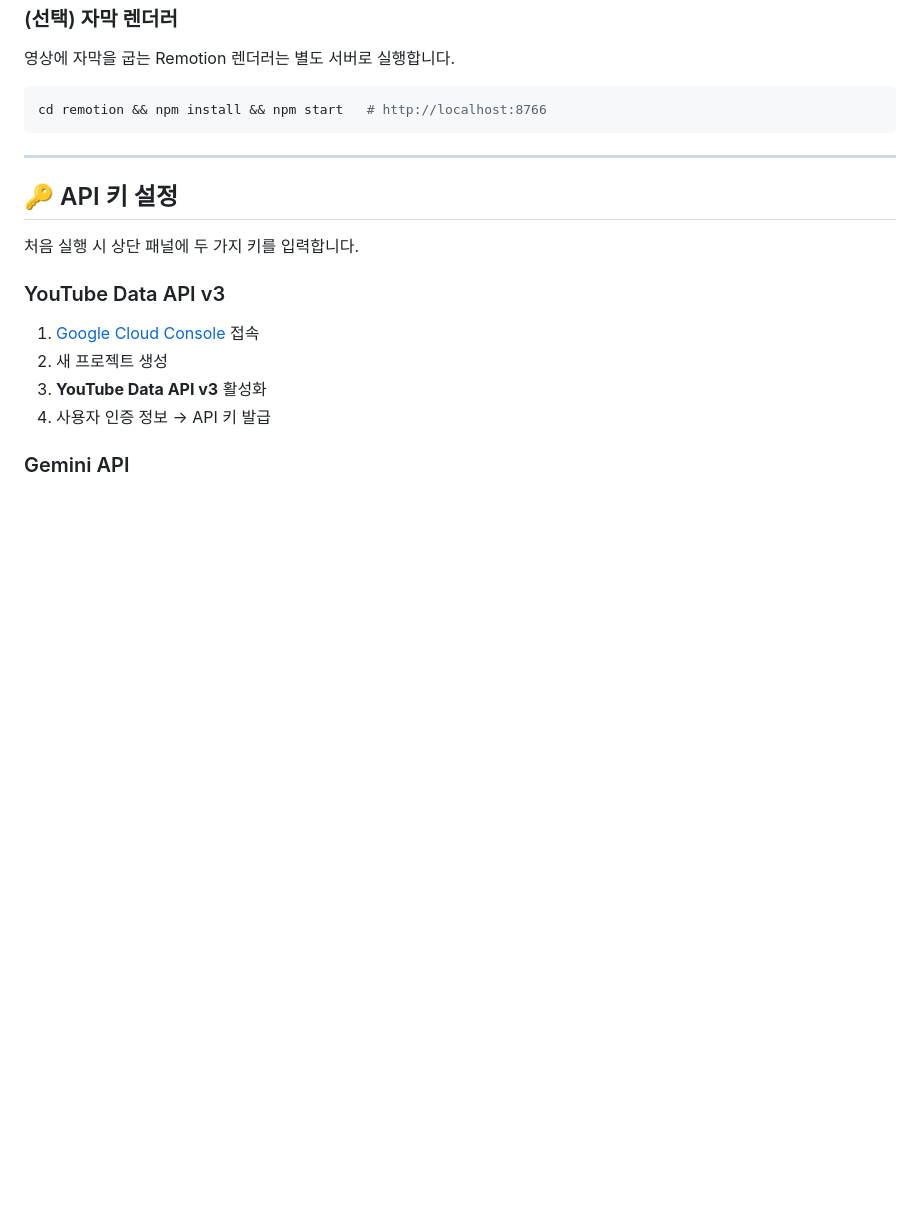
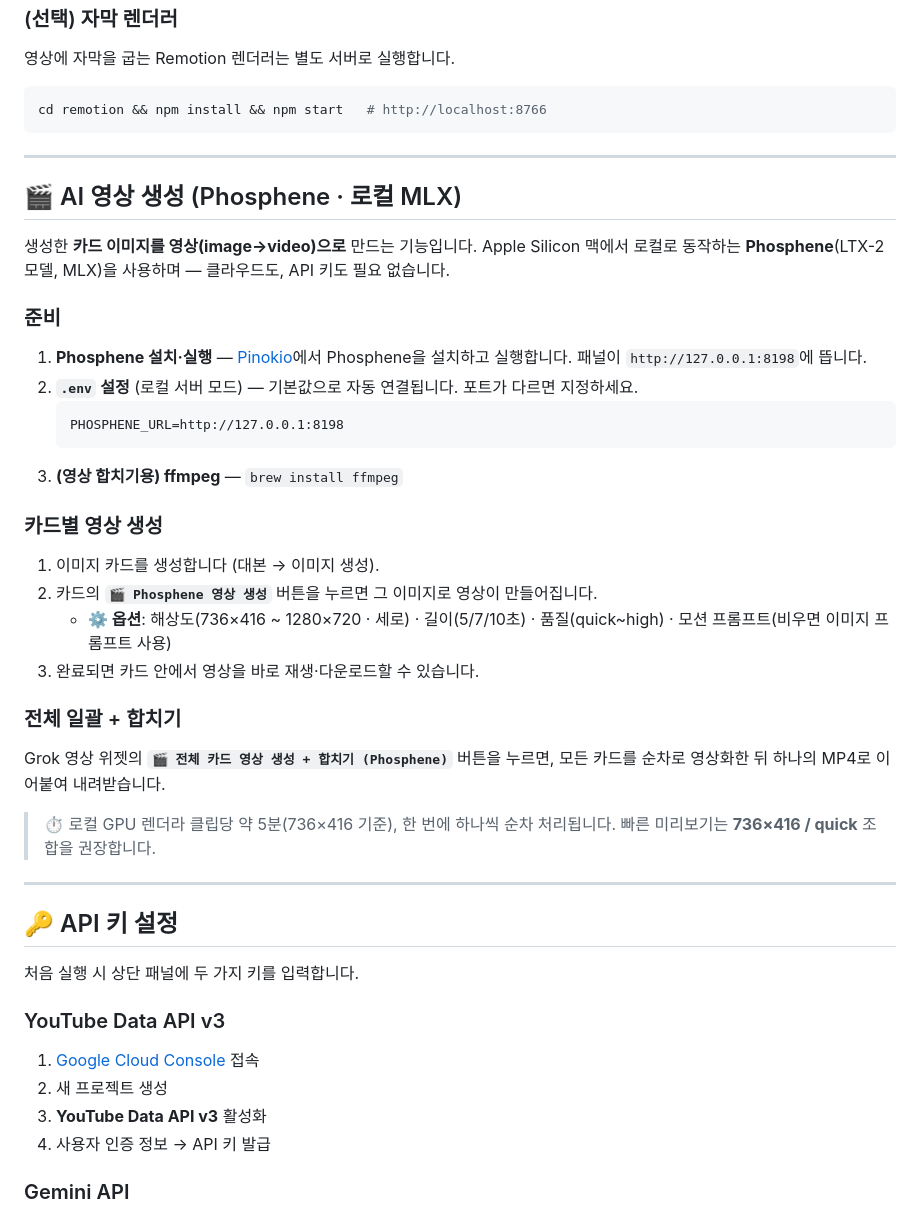
Before and after one commit to david1005910/Youtube_matl_search_Mac1KHS, a Markdown page: README.md, the part around the change. Drawn GitHub-style; blank space fills up the shorter version.

Commit message:
README: add Phosphene (local MLX) video usage section
Prereqs (Pinokio install, PHOSPHENE_URL, ffmpeg), per-card 🎬 button with
options, and the batch generate+concat button.

Co-Authored-By: Claude Opus 4.8 (1M context) <noreply@anthropic.com>

````diff
--- a/README.md
+++ b/README.md
@@ -88,6 +88,31 @@ cd remotion && npm install && npm start   # http://localhost:8766
 
 ---
 
+## 🎬 AI 영상 생성 (Phosphene · 로컬 MLX)
+
+생성한 **카드 이미지를 영상(image→video)으로** 만드는 기능입니다. Apple Silicon 맥에서 로컬로 동작하는 **Phosphene**(LTX-2 모델, MLX)을 사용하며 — 클라우드도, API 키도 필요 없습니다.
+
+### 준비
+1. **Phosphene 설치·실행** — [Pinokio](https://pinokio.computer)에서 Phosphene을 설치하고 실행합니다. 패널이 `http://127.0.0.1:8198`에 뜹니다.
+2. **`.env` 설정** (로컬 서버 모드) — 기본값으로 자동 연결됩니다. 포트가 다르면 지정하세요.
+   ```
+   PHOSPHENE_URL=http://127.0.0.1:8198
+   ```
+3. **(영상 합치기용) ffmpeg** — `brew install ffmpeg`
+
+### 카드별 영상 생성
+1. 이미지 카드를 생성합니다 (대본 → 이미지 생성).
+2. 카드의 **`🎬 Phosphene 영상 생성`** 버튼을 누르면 그 이미지로 영상이 만들어집니다.
+   - **⚙️ 옵션**: 해상도(736×416 ~ 1280×720 · 세로) · 길이(5/7/10초) · 품질(quick~high) · 모션 프롬프트(비우면 이미지 프롬프트 사용)
+3. 완료되면 카드 안에서 영상을 바로 재생·다운로드할 수 있습니다.
+
+### 전체 일괄 + 합치기
+Grok 영상 위젯의 **`🎬 전체 카드 영상 생성 + 합치기 (Phosphene)`** 버튼을 누르면, 모든 카드를 순차로 영상화한 뒤 하나의 MP4로 이어붙여 내려받습니다.
+
+> ⏱️ 로컬 GPU 렌더라 클립당 약 5분(736×416 기준), 한 번에 하나씩 순차 처리됩니다. 빠른 미리보기는 **736×416 / quick** 조합을 권장합니다.
+
+---
+
 ## 🔑 API 키 설정
 
 처음 실행 시 상단 패널에 두 가지 키를 입력합니다.
````
